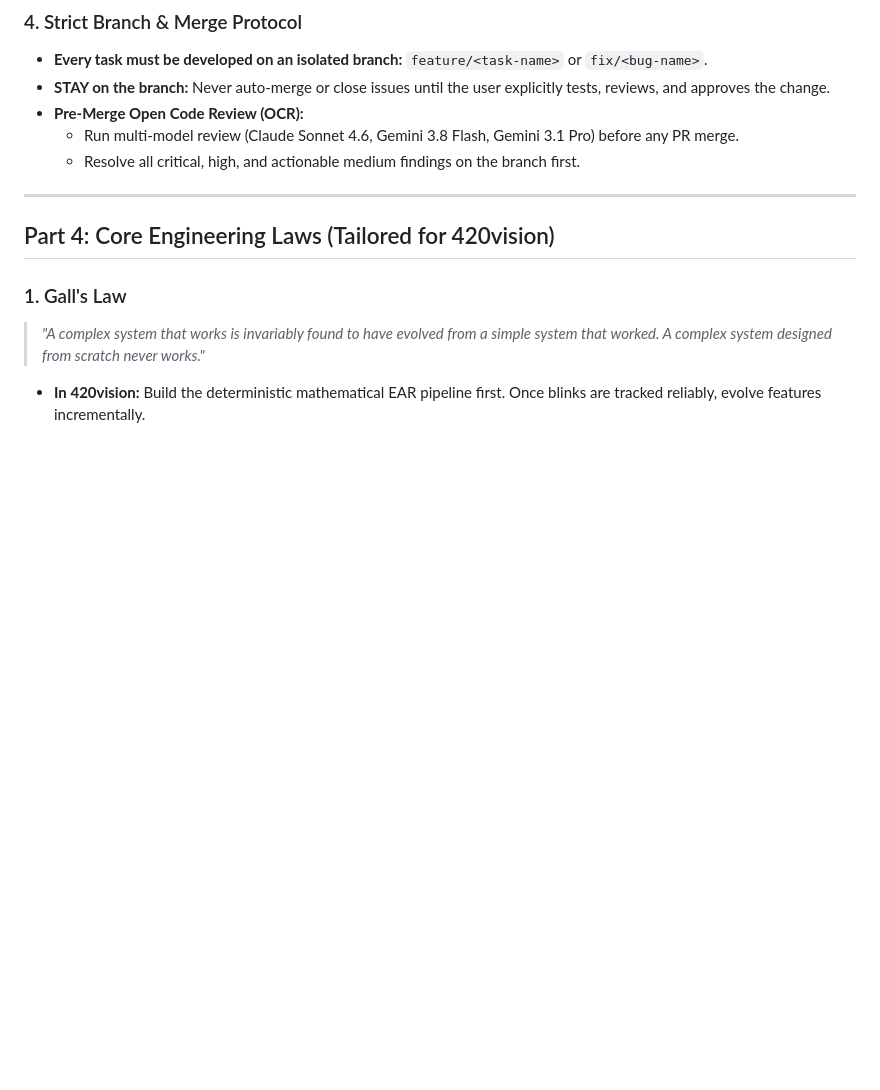
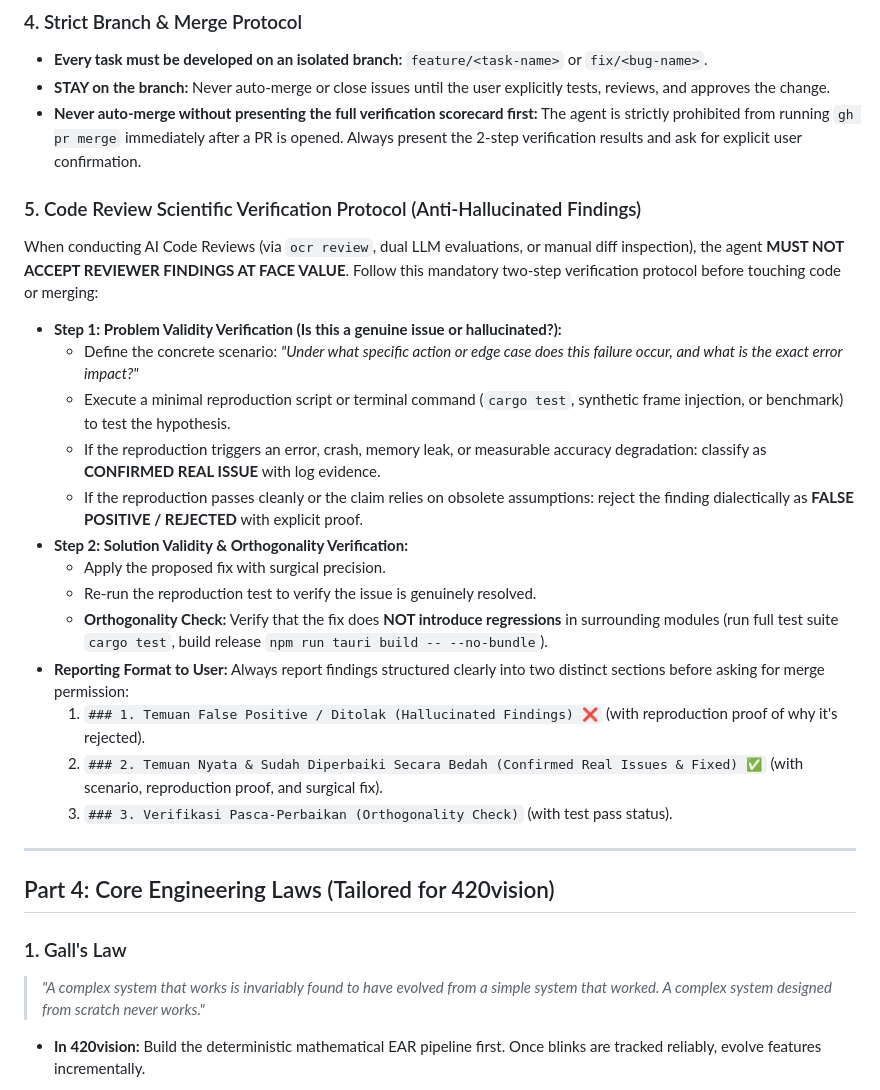
Before and after one commit to ganendraditya/20-20-20-20-vision, a Markdown page: AGENTS.md, the part around the change. GitHub-like rendering; blank space fills up the shorter version.

Commit message:
docs: port strict 2-step verification and anti-auto-merge protocol to AGENTS.md from not-notebooklm

```diff
--- a/AGENTS.md
+++ b/AGENTS.md
@@ -112,9 +112,24 @@ Derived from `koma` and `not-notebooklm`:
 ### 4. Strict Branch & Merge Protocol
 - **Every task must be developed on an isolated branch:** `feature/<task-name>` or `fix/<bug-name>`.
 - **STAY on the branch:** Never auto-merge or close issues until the user explicitly tests, reviews, and approves the change.
-- **Pre-Merge Open Code Review (OCR):**
-  - Run multi-model review (Claude Sonnet 4.6, Gemini 3.8 Flash, Gemini 3.1 Pro) before any PR merge.
-  - Resolve all critical, high, and actionable medium findings on the branch first.
+- **Never auto-merge without presenting the full verification scorecard first:** The agent is strictly prohibited from running `gh pr merge` immediately after a PR is opened. Always present the 2-step verification results and ask for explicit user confirmation.
+
+### 5. Code Review Scientific Verification Protocol (Anti-Hallucinated Findings)
+When conducting AI Code Reviews (via `ocr review`, dual LLM evaluations, or manual diff inspection), the agent **MUST NOT ACCEPT REVIEWER FINDINGS AT FACE VALUE**. Follow this mandatory two-step verification protocol before touching code or merging:
+- **Step 1: Problem Validity Verification (Is this a genuine issue or hallucinated?):**
+  - Define the concrete scenario: *"Under what specific action or edge case does this failure occur, and what is the exact error impact?"*
+  - Execute a minimal reproduction script or terminal command (`cargo test`, synthetic frame injection, or benchmark) to test the hypothesis.
+  - If the reproduction triggers an error, crash, memory leak, or measurable accuracy degradation: classify as **CONFIRMED REAL ISSUE** with log evidence.
+  - If the reproduction passes cleanly or the claim relies on obsolete assumptions: reject the finding dialectically as **FALSE POSITIVE / REJECTED** with explicit proof.
+- **Step 2: Solution Validity & Orthogonality Verification:**
+  - Apply the proposed fix with surgical precision.
+  - Re-run the reproduction test to verify the issue is genuinely resolved.
+  - **Orthogonality Check:** Verify that the fix does **NOT introduce regressions** in surrounding modules (run full test suite `cargo test`, build release `npm run tauri build -- --no-bundle`).
+- **Reporting Format to User:**
+  Always report findings structured clearly into two distinct sections before asking for merge permission:
+  1. `### 1. Temuan False Positive / Ditolak (Hallucinated Findings) ❌` (with reproduction proof of why it's rejected).
+  2. `### 2. Temuan Nyata & Sudah Diperbaiki Secara Bedah (Confirmed Real Issues & Fixed) ✅` (with scenario, reproduction proof, and surgical fix).
+  3. `### 3. Verifikasi Pasca-Perbaikan (Orthogonality Check)` (with test pass status).
 
 ---
 
```
